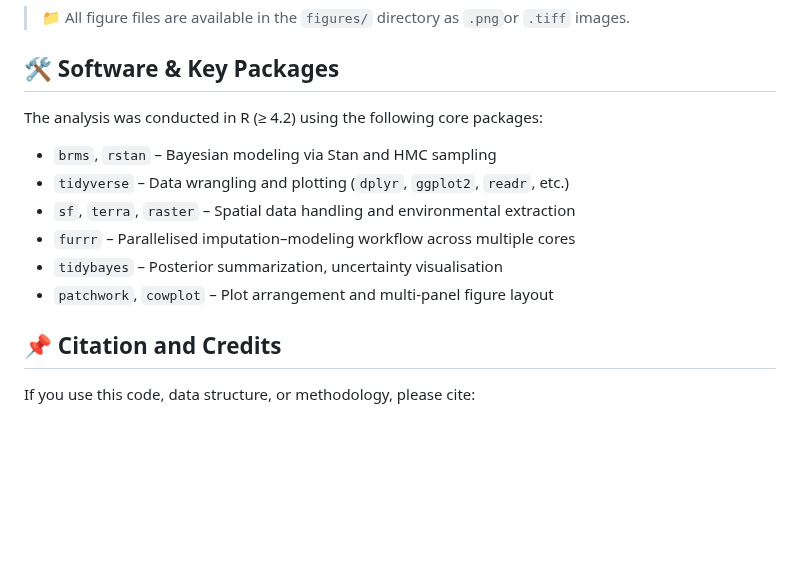
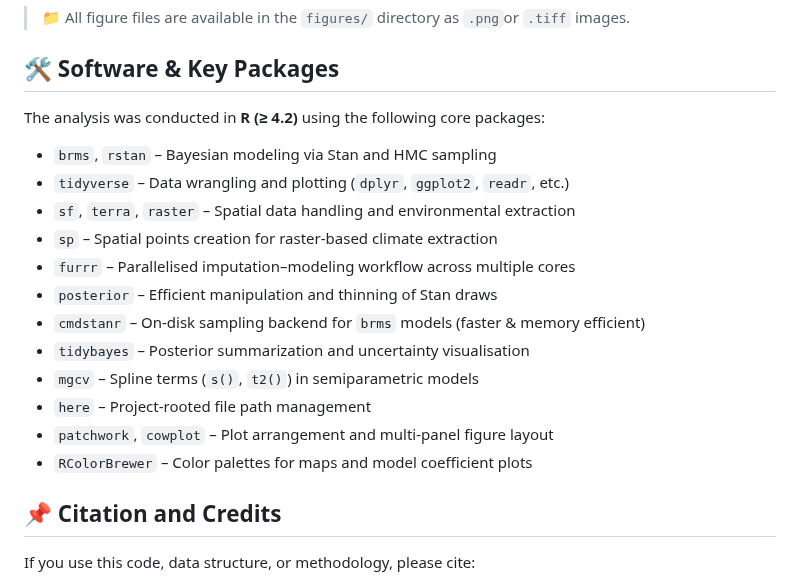
Before and after one commit to CarolDoudouCao/Archaeo_Bodyform_China, a Markdown page: README.md, the part around the change. Drawn GitHub-style; blank space fills up the shorter version.

```diff
--- a/README.md
+++ b/README.md
@@ -175,14 +175,21 @@ The following figures were generated from this study and correspond to those pre
 
 ## 🛠️ Software & Key Packages
 
-The analysis was conducted in R (≥ 4.2) using the following core packages:
+The analysis was conducted in **R (≥ 4.2)** using the following core packages:
 
 - `brms`, `rstan` – Bayesian modeling via Stan and HMC sampling
 - `tidyverse` – Data wrangling and plotting (`dplyr`, `ggplot2`, `readr`, etc.)
 - `sf`, `terra`, `raster` – Spatial data handling and environmental extraction
+- `sp` – Spatial points creation for raster-based climate extraction
 - `furrr` – Parallelised imputation–modeling workflow across multiple cores
-- `tidybayes` – Posterior summarization, uncertainty visualisation
+- `posterior` – Efficient manipulation and thinning of Stan draws
+- `cmdstanr` – On-disk sampling backend for `brms` models (faster & memory efficient)
+- `tidybayes` – Posterior summarization and uncertainty visualisation
+- `mgcv` – Spline terms (`s()`, `t2()`) in semiparametric models
+- `here` – Project-rooted file path management
 - `patchwork`, `cowplot` – Plot arrangement and multi-panel figure layout
+- `RColorBrewer` – Color palettes for maps and model coefficient plots
+
 
 ## 📌 Citation and Credits
 
```
